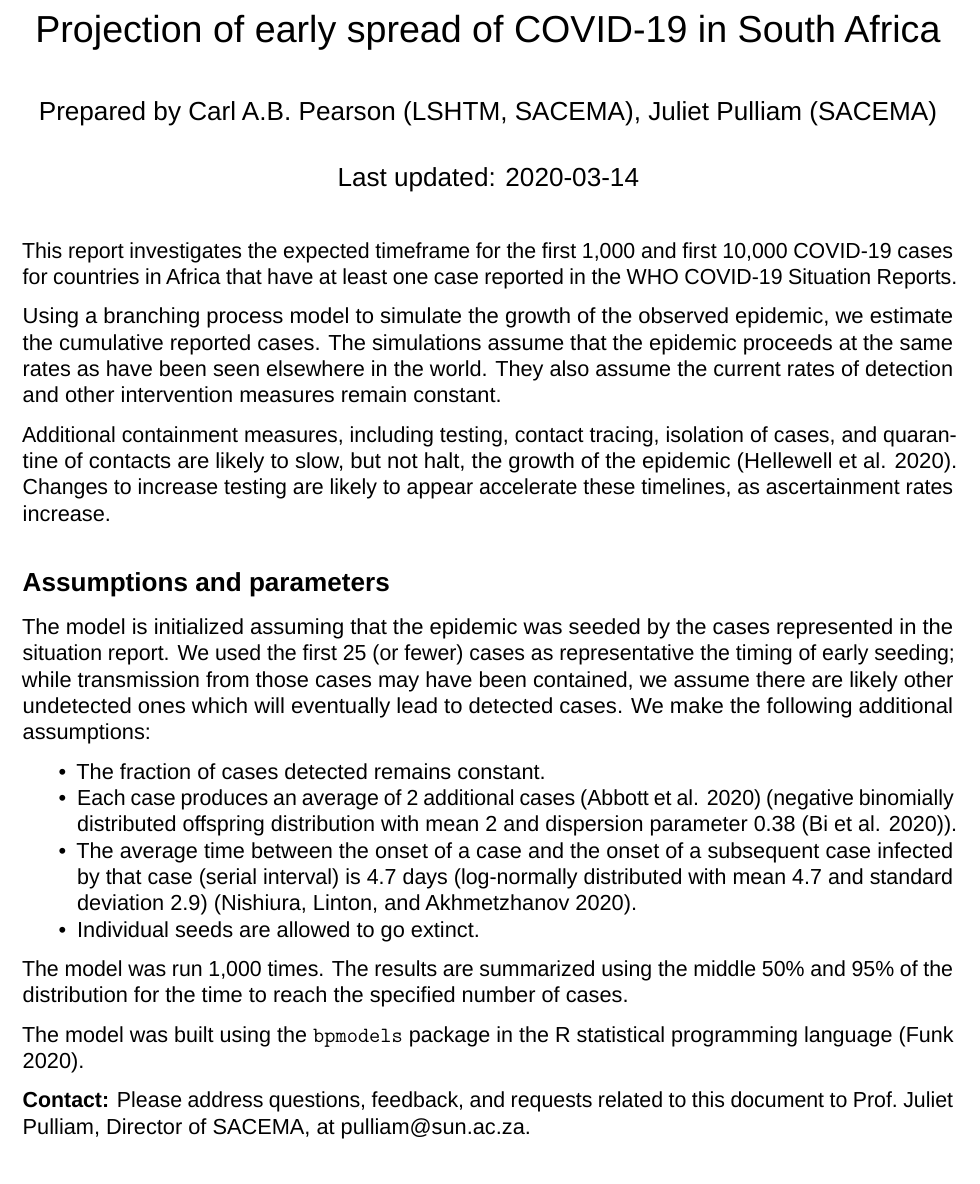
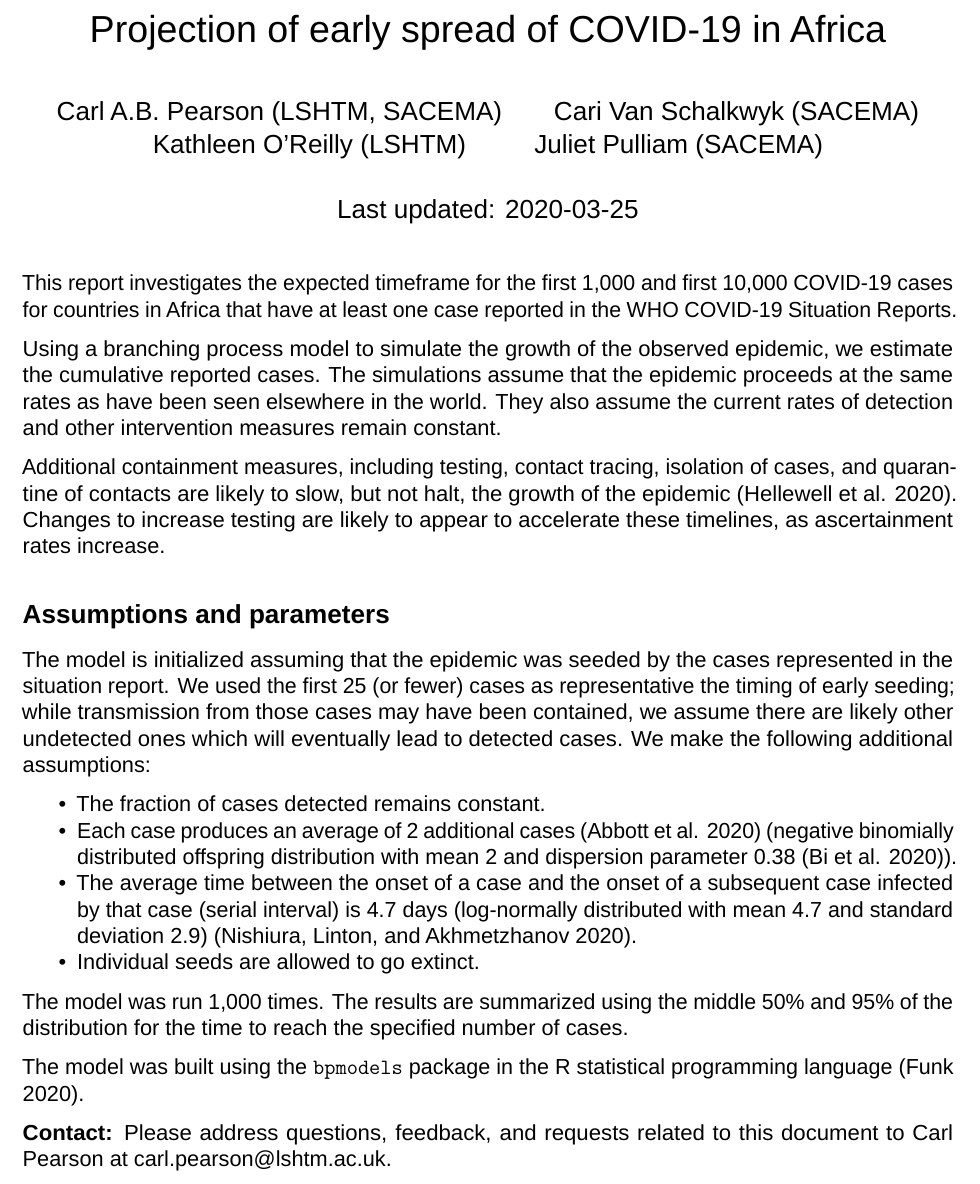
Before and after one commit to SACEMA/COVID10k, an R Markdown document (COVID10k_Africa.Rmd): part of page 1 of 4, cut so that both start at the same text. Rendered offline with R 4.5, knitr and Pandoc, then LaTeX, with nearby package versions; some code elsewhere in the file could not run offline; a font, style sheet, LaTeX package, included part or bibliography that could not be used is replaced or left out.

```diff
--- a/COVID10k_WHOAFRO.Rmd
+++ b/COVID10k_Africa.Rmd
@@ -1,7 +1,11 @@
 ---
-title: "Projection of early spread of COVID-19 in South Africa"
-date: "Last updated: 2020-03-14"
-author: "Prepared by Carl A.B. Pearson (LSHTM, SACEMA), Juliet Pulliam (SACEMA)"
+title: "Projection of early spread of COVID-19 in Africa"
+date: "Last updated: 2020-03-25"
+author:
+  - Carl A.B. Pearson (LSHTM, SACEMA)
+  - Cari Van Schalkwyk (SACEMA)
+  - Kathleen O'Reilly (LSHTM)
+  - Juliet Pulliam (SACEMA)
 output:
   pdf_document:
     fig_caption: yes
@@ -22,7 +26,7 @@
 
 Using a branching process model to simulate the growth of the observed epidemic, we estimate the cumulative reported cases. The simulations assume that the epidemic proceeds at the same rates as have been seen elsewhere in the world. They also assume the current rates of detection and other intervention measures remain constant.
 
-Additional containment measures, including testing, contact tracing, isolation of cases, and quarantine of contacts are likely to slow, but not halt, the growth of the epidemic [@containment]. Changes to increase testing are likely to appear accelerate these timelines, as ascertainment rates increase.
+Additional containment measures, including testing, contact tracing, isolation of cases, and quarantine of contacts are likely to slow, but not halt, the growth of the epidemic [@containment]. Changes to increase testing are likely to appear to accelerate these timelines, as ascertainment rates increase.
 
 ## Assumptions and parameters
 
@@ -37,7 +41,8 @@
 
 The model was built using the `bpmodels` package in the R statistical programming language [@bpmodels].
 
-**Contact:** Please address questions, feedback, and requests related to this document to Prof. Juliet Pulliam, Director of SACEMA, at <pulliam@sun.ac.za>.
+**Contact:** Please address questions, feedback, and requests related to this document to Carl Pearson at <carl.pearson@lshtm.ac.uk>.
 
 \pagebreak
+<center>
 
```
Also changed, not shown: estimate-many.R (+1 -0 lines), COVID10k_Africa.Rmd (4 more changed lines).
